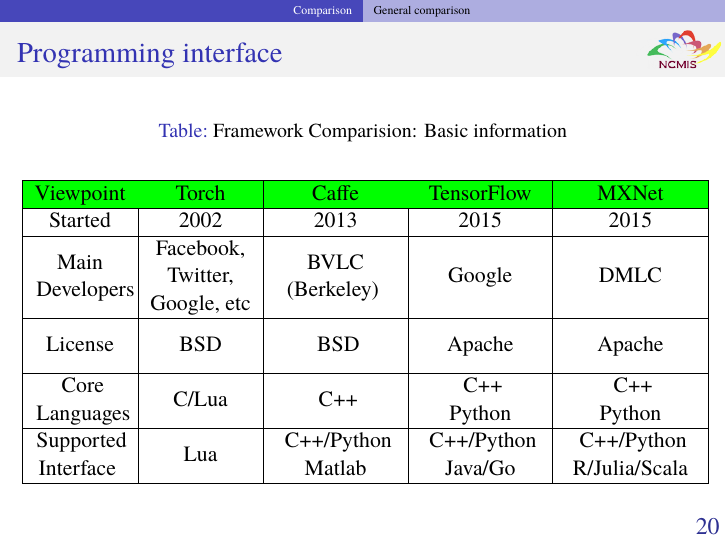
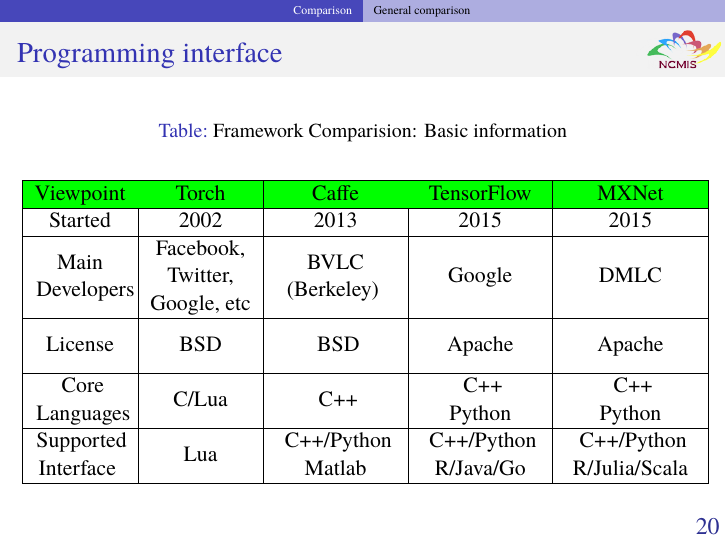
Before and after one commit to zhangcs/TalkDLSoftware, LaTeX slides (talk.tex, which reads topics/Comparison.tex): page 22 of 25. Compiled offline with pdfLaTeX.

Commit message:
revise table again

```diff
--- a/topics/Comparison.tex
+++ b/topics/Comparison.tex
@@ -70,7 +70,7 @@
 \multirow{2}{4em} {Supported \\Interface }
 & \multirow{2}{3em}{ Lua }
 &\multirow{2}{5.5em}{ C++/Python \\ Matlab}
-&\multirow{2}{5.5em}{ C++/Python \\ Java/Go}
+&\multirow{2}{5.5em}{ C++/Python \\ R/Java/Go}
 &\multirow{2}{5.5em}{ C++/Python \\ R/Julia/Scala}\\
 &   &    & &      \\ \hline
 \end{tabular}
```
Also changed, not shown: talk.pdf.
